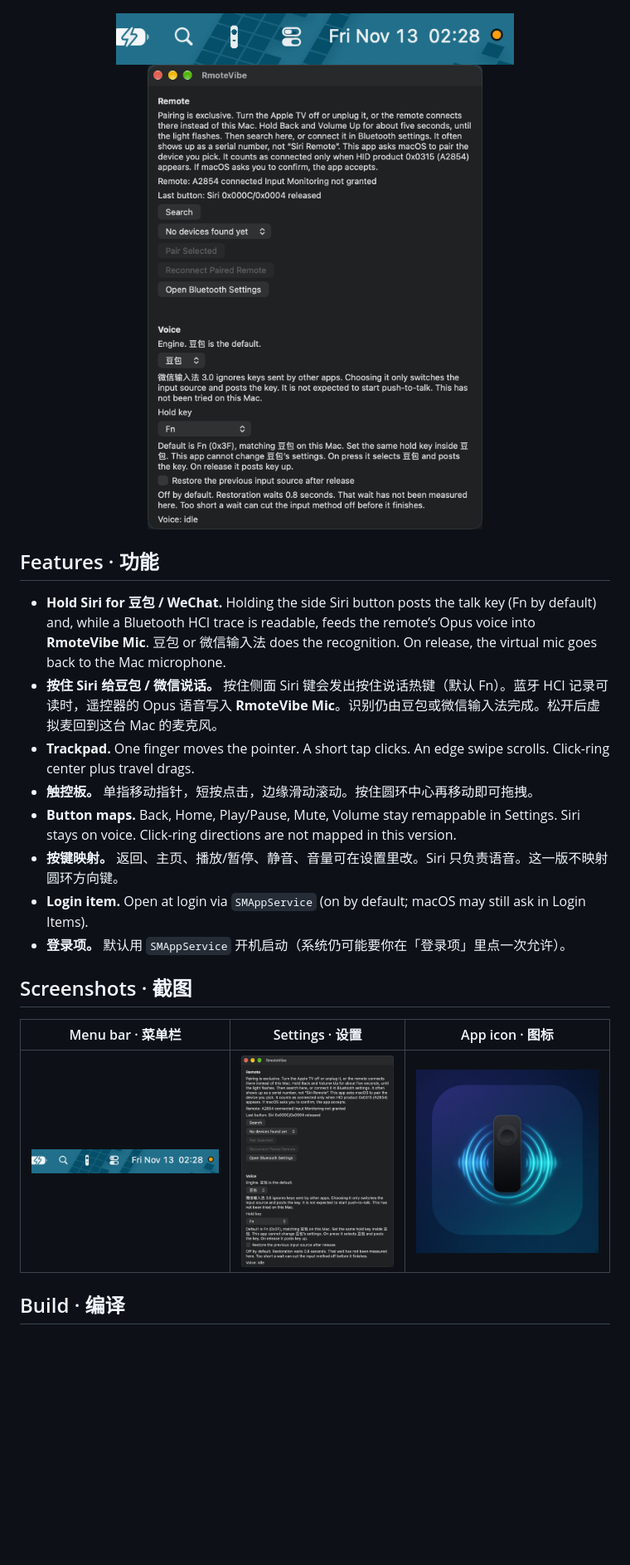
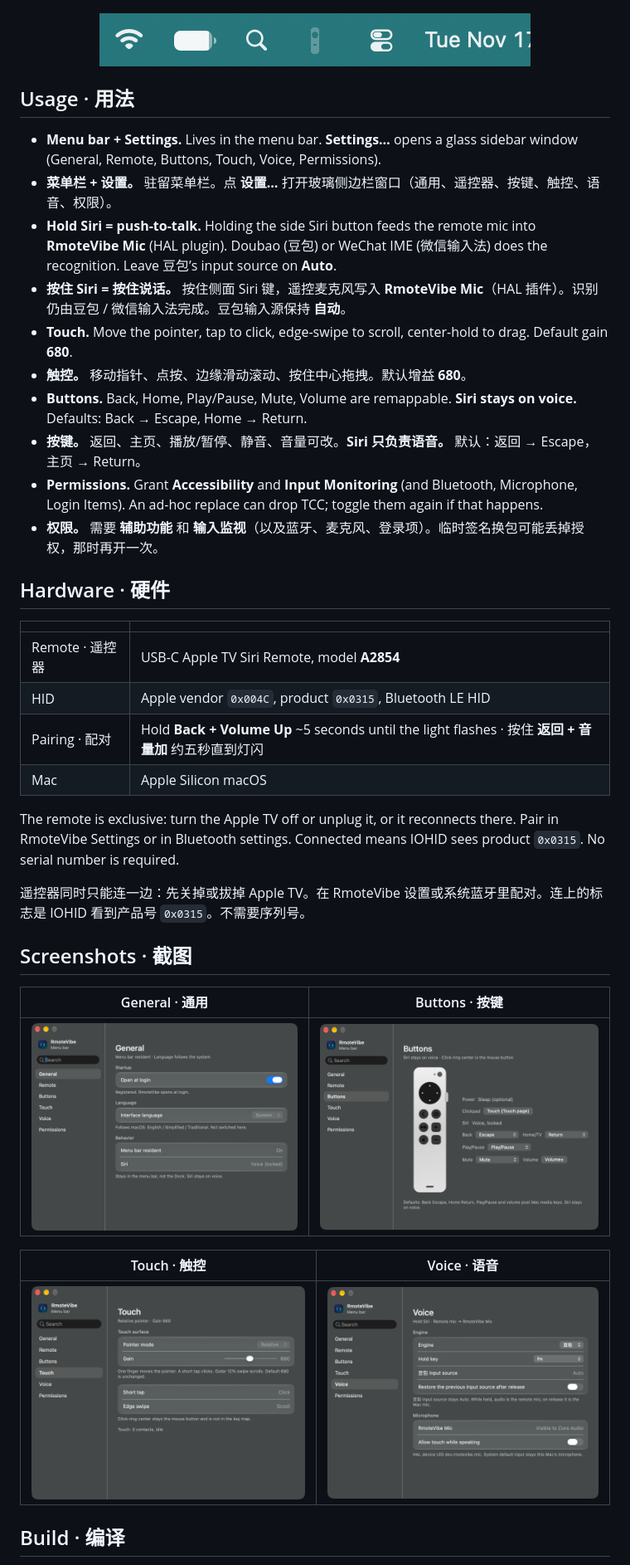
Before and after one commit to becomedragon/RmoteVibe, a Markdown page: README.md, the part around one of its changes. Shown at 83% size. Drawn GitHub-style; pictures changed too: docs/screenshots/buttons.png (added), docs/screenshots/general.png (added), docs/screenshots/menu-bar.png; blank space fills up the shorter version.

Commit message:
Add Settings screenshots and bilingual usage README.
Document the glass Settings window, A2854 hardware, and personal-use
permissions without device identifiers.

```diff
--- a/README.md
+++ b/README.md
@@ -11,26 +11,44 @@ Pair it in Bluetooth like any HID remote. RmoteVibe does **not** need the remote
 ![App icon](docs/screenshots/app-icon.png)
 
 <p align="center">
-  <img src="docs/screenshots/menu-bar.png" alt="Menu bar" width="480">
-  <img src="docs/screenshots/settings.png" alt="Settings" width="480">
+  <img src="docs/screenshots/menu-bar.png" alt="Menu bar icon" width="520">
 </p>
 
-## Features · 功能
+## Usage · 用法
 
-- **Hold Siri for 豆包 / WeChat.** Holding the side Siri button posts the talk key (Fn by default) and, while a Bluetooth HCI trace is readable, feeds the remote’s Opus voice into **RmoteVibe Mic**. 豆包 or 微信输入法 does the recognition. On release, the virtual mic goes back to the Mac microphone.
-- **按住 Siri 给豆包 / 微信说话。** 按住侧面 Siri 键会发出按住说话热键（默认 Fn）。蓝牙 HCI 记录可读时，遥控器的 Opus 语音写入 **RmoteVibe Mic**。识别仍由豆包或微信输入法完成。松开后虚拟麦回到这台 Mac 的麦克风。
-- **Trackpad.** One finger moves the pointer. A short tap clicks. An edge swipe scrolls. Click-ring center plus travel drags.
-- **触控板。** 单指移动指针，短按点击，边缘滑动滚动。按住圆环中心再移动即可拖拽。
-- **Button maps.** Back, Home, Play/Pause, Mute, Volume stay remappable in Settings. Siri stays on voice. Click-ring directions are not mapped in this version.
-- **按键映射。** 返回、主页、播放/暂停、静音、音量可在设置里改。Siri 只负责语音。这一版不映射圆环方向键。
-- **Login item.** Open at login via `SMAppService` (on by default; macOS may still ask in Login Items).
-- **登录项。** 默认用 `SMAppService` 开机启动（系统仍可能要你在「登录项」里点一次允许）。
+- **Menu bar + Settings.** Lives in the menu bar. **Settings…** opens a glass sidebar window (General, Remote, Buttons, Touch, Voice, Permissions).
+- **菜单栏 + 设置。** 驻留菜单栏。点 **设置…** 打开玻璃侧边栏窗口（通用、遥控器、按键、触控、语音、权限）。
+- **Hold Siri = push-to-talk.** Holding the side Siri button feeds the remote mic into **RmoteVibe Mic** (HAL plugin). Doubao (豆包) or WeChat IME (微信输入法) does the recognition. Leave 豆包’s input source on **Auto**.
+- **按住 Siri = 按住说话。** 按住侧面 Siri 键，遥控麦克风写入 **RmoteVibe Mic**（HAL 插件）。识别仍由豆包 / 微信输入法完成。豆包输入源保持 **自动**。
+- **Touch.** Move the pointer, tap to click, edge-swipe to scroll, center-hold to drag. Default gain **680**.
+- **触控。** 移动指针、点按、边缘滑动滚动、按住中心拖拽。默认增益 **680**。
+- **Buttons.** Back, Home, Play/Pause, Mute, Volume are remappable. **Siri stays on voice.** Defaults: Back → Escape, Home → Return.
+- **按键。** 返回、主页、播放/暂停、静音、音量可改。**Siri 只负责语音。** 默认：返回 → Escape，主页 → Return。
+- **Permissions.** Grant **Accessibility** and **Input Monitoring** (and Bluetooth, Microphone, Login Items). An ad-hoc replace can drop TCC; toggle them again if that happens.
+- **权限。** 需要 **辅助功能** 和 **输入监视**（以及蓝牙、麦克风、登录项）。临时签名换包可能丢掉授权，那时再开一次。
+
+## Hardware · 硬件
+
+| | |
+| --- | --- |
+| Remote · 遥控器 | USB-C Apple TV Siri Remote, model **A2854** |
+| HID | Apple vendor `0x004C`, product `0x0315`, Bluetooth LE HID |
+| Pairing · 配对 | Hold **Back + Volume Up** ~5 seconds until the light flashes · 按住 **返回 + 音量加** 约五秒直到灯闪 |
+| Mac | Apple Silicon macOS |
+
+The remote is exclusive: turn the Apple TV off or unplug it, or it reconnects there. Pair in RmoteVibe Settings or in Bluetooth settings. Connected means IOHID sees product `0x0315`. No serial number is required.
+
+遥控器同时只能连一边：先关掉或拔掉 Apple TV。在 RmoteVibe 设置或系统蓝牙里配对。连上的标志是 IOHID 看到产品号 `0x0315`。不需要序列号。
 
 ## Screenshots · 截图
 
-| Menu bar · 菜单栏 | Settings · 设置 | App icon · 图标 |
-| --- | --- | --- |
-| ![Menu bar](docs/screenshots/menu-bar.png) | ![Settings](docs/screenshots/settings.png) | ![App icon](docs/screenshots/app-icon.png) |
+| General · 通用 | Buttons · 按键 |
+| --- | --- |
+| ![General](docs/screenshots/general.png) | ![Buttons](docs/screenshots/buttons.png) |
+
+| Touch · 触控 | Voice · 语音 |
+| --- | --- |
+| ![Touch](docs/screenshots/touch.png) | ![Voice](docs/screenshots/voice.png) |
 
 ## Build · 编译
 
```
Also changed, not shown: other parts of README.md (+8 -17 lines).
